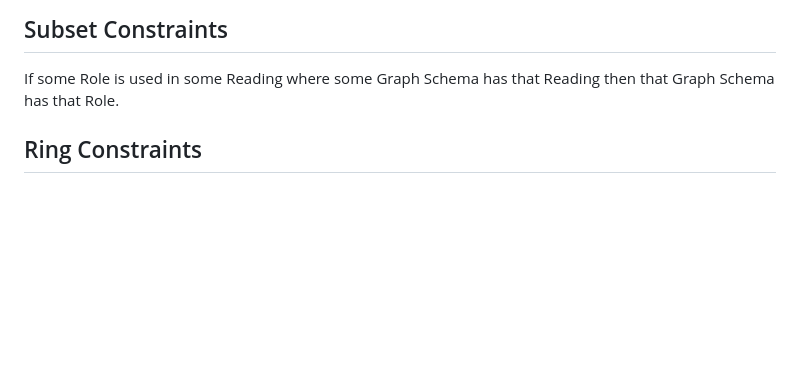
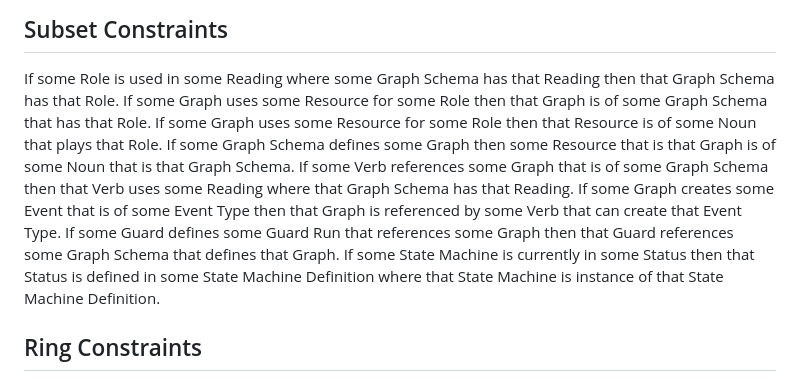
Before and after one commit to graphdl/graphdl-orm, a Markdown page: readings/core.md, the part around the change. GitHub-like rendering; blank space fills up the shorter version.

Commit message:
feat: add 7 missing subset constraints from NORMA model
Extracted from the NORMA HTML verbalization export. These integrity
constraints ensure graph instances are consistent with the schema:

- Graph → Role: graph uses resource for role that schema has
- Resource → Noun: resource is of noun that plays its role
- Graph Schema → Noun: graph's resource type matches its schema
- Verb → Reading: verb uses reading from its graph's schema
- Event → Verb: graph creates event via verb that can create it
- Guard → Graph: guard references schema of guarded graph
- State Machine → Status: machine's status belongs to its definition

Co-Authored-By: Claude Opus 4.6 (1M context) <noreply@anthropic.com>

```diff
--- a/readings/core.md
+++ b/readings/core.md
@@ -239,6 +239,13 @@ For each combination of Role and Reading, that Role has at most one Position for
 ## Subset Constraints
 
 If some Role is used in some Reading where some Graph Schema has that Reading then that Graph Schema has that Role.
+If some Graph uses some Resource for some Role then that Graph is of some Graph Schema that has that Role.
+If some Graph uses some Resource for some Role then that Resource is of some Noun that plays that Role.
+If some Graph Schema defines some Graph then some Resource that is that Graph is of some Noun that is that Graph Schema.
+If some Verb references some Graph that is of some Graph Schema then that Verb uses some Reading where that Graph Schema has that Reading.
+If some Graph creates some Event that is of some Event Type then that Graph is referenced by some Verb that can create that Event Type.
+If some Guard defines some Guard Run that references some Graph then that Guard references some Graph Schema that defines that Graph.
+If some State Machine is currently in some Status then that Status is defined in some State Machine Definition where that State Machine is instance of that State Machine Definition.
 
 ## Ring Constraints
 
```
